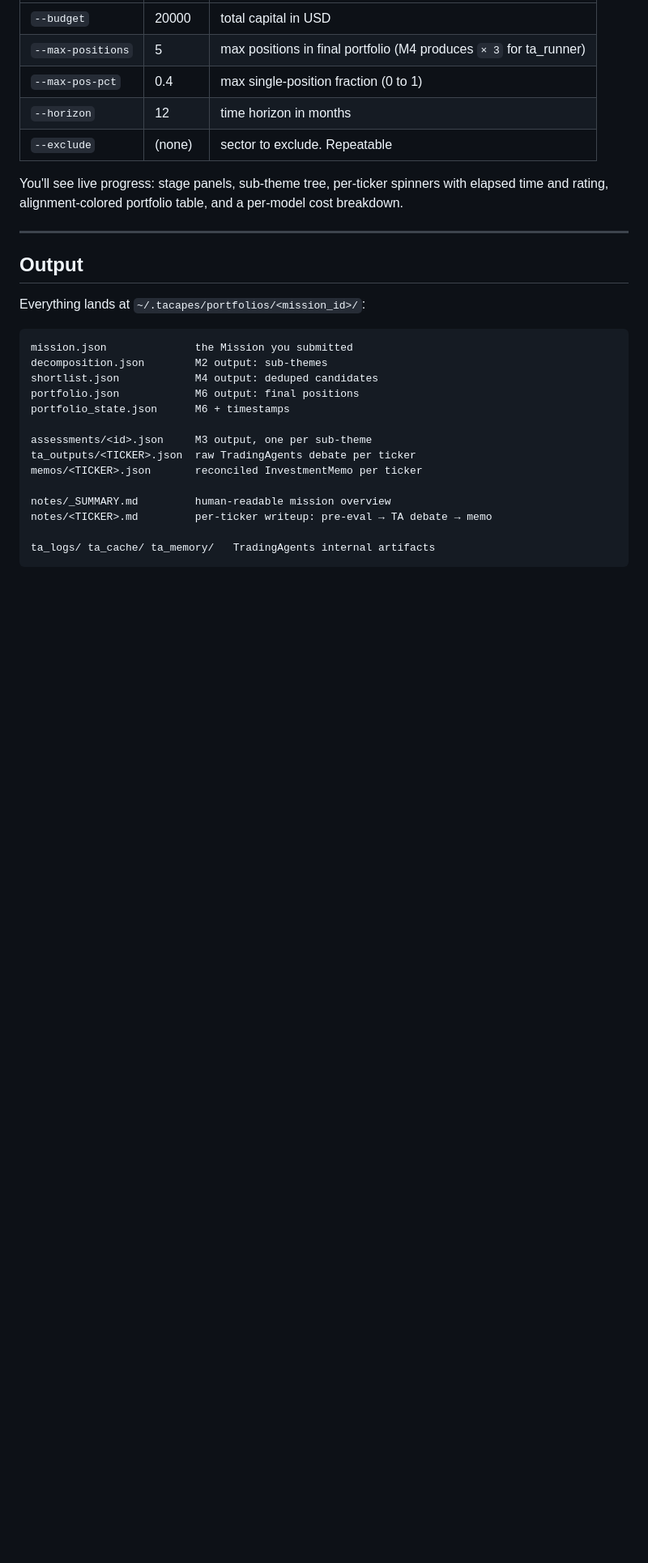
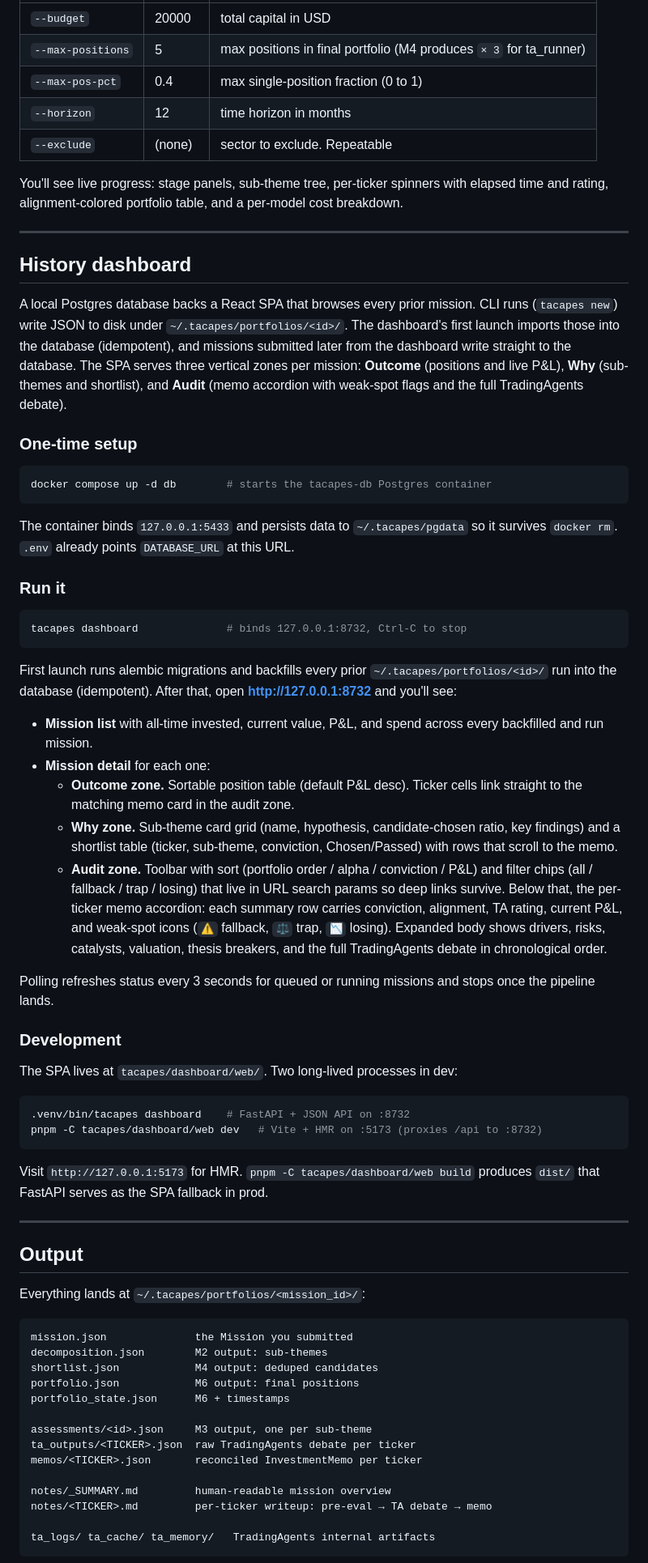
Before and after one commit to lingz123/tacapes-v2, a Markdown page: README.md, the part around one of its changes. Shown at 81% size. GitHub-like rendering; blank space fills up the shorter version.

````diff
--- a/README.md
+++ b/README.md
@@ -121,6 +121,47 @@ You'll see live progress: stage panels, sub-theme tree, per-ticker spinners with
 
 ---
 
+## History dashboard
+
+A local Postgres database backs a React SPA that browses every prior mission. CLI runs (`tacapes new`) write JSON to disk under `~/.tacapes/portfolios/<id>/`. The dashboard's first launch imports those into the database (idempotent), and missions submitted later from the dashboard write straight to the database. The SPA serves three vertical zones per mission: **Outcome** (positions and live P&L), **Why** (sub-themes and shortlist), and **Audit** (memo accordion with weak-spot flags and the full TradingAgents debate).
+
+### One-time setup
+
+```bash
+docker compose up -d db        # starts the tacapes-db Postgres container
+```
+
+The container binds `127.0.0.1:5433` and persists data to `~/.tacapes/pgdata` so it survives `docker rm`. `.env` already points `DATABASE_URL` at this URL.
+
+### Run it
+
+```bash
+tacapes dashboard              # binds 127.0.0.1:8732, Ctrl-C to stop
+```
+
+First launch runs alembic migrations and backfills every prior `~/.tacapes/portfolios/<id>/` run into the database (idempotent). After that, open **[http://127.0.0.1:8732](http://127.0.0.1:8732)** and you'll see:
+
+- **Mission list** with all-time invested, current value, P&L, and spend across every backfilled and run mission.
+- **Mission detail** for each one:
+  - **Outcome zone.** Sortable position table (default P&L desc). Ticker cells link straight to the matching memo card in the audit zone.
+  - **Why zone.** Sub-theme card grid (name, hypothesis, candidate-chosen ratio, key findings) and a shortlist table (ticker, sub-theme, conviction, Chosen/Passed) with rows that scroll to the memo.
+  - **Audit zone.** Toolbar with sort (portfolio order / alpha / conviction / P&L) and filter chips (all / fallback / trap / losing) that live in URL search params so deep links survive. Below that, the per-ticker memo accordion: each summary row carries conviction, alignment, TA rating, current P&L, and weak-spot icons (`⚠` fallback, `⚖` trap, `📉` losing). Expanded body shows drivers, risks, catalysts, valuation, thesis breakers, and the full TradingAgents debate in chronological order.
+
+Polling refreshes status every 3 seconds for queued or running missions and stops once the pipeline lands.
+
+### Development
+
+The SPA lives at `tacapes/dashboard/web/`. Two long-lived processes in dev:
+
+```bash
+.venv/bin/tacapes dashboard    # FastAPI + JSON API on :8732
+pnpm -C tacapes/dashboard/web dev   # Vite + HMR on :5173 (proxies /api to :8732)
+```
+
+Visit `http://127.0.0.1:5173` for HMR. `pnpm -C tacapes/dashboard/web build` produces `dist/` that FastAPI serves as the SPA fallback in prod.
+
+---
+
 ## Output
 
 Everything lands at `~/.tacapes/portfolios/<mission_id>/`:
````
Also changed, not shown: other parts of README.md (+19 -2 lines).
